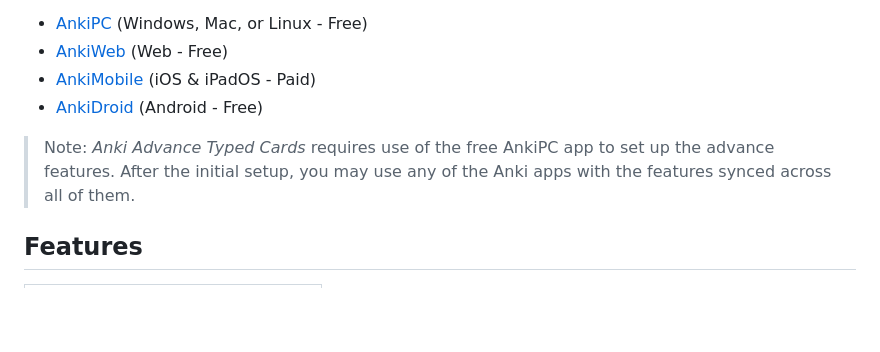
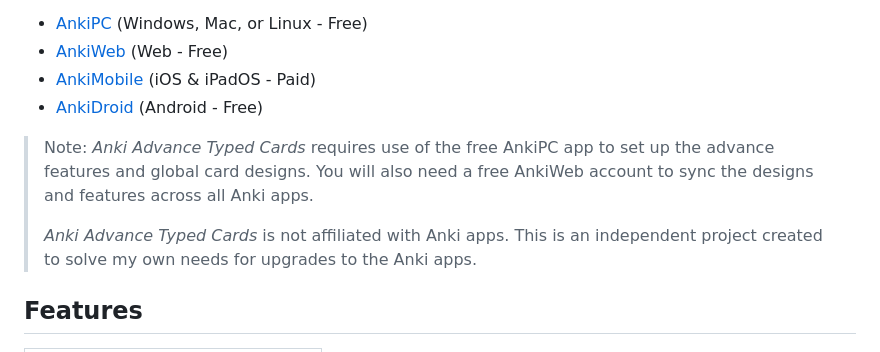
Before and after one commit to jacobcassidy/anki-global-features, a Markdown page: readme.md, the part around the change. Rendered like a GitHub page; blank space fills up the shorter version.

Commit message:
Edit content

```diff
--- a/readme.md
+++ b/readme.md
@@ -19,7 +19,9 @@ Anki apps are available for the following devices:
 - [AnkiMobile](https://itunes.apple.com/us/app/ankimobile-flashcards/id373493387) (iOS & iPadOS - Paid)
 - [AnkiDroid](https://play.google.com/store/apps/details?id=com.ichi2.anki) (Android - Free)
 
-> Note: _Anki Advance Typed Cards_ requires use of the free AnkiPC app to set up the advance features. After the initial setup, you may use any of the Anki apps with the features synced across all of them.
+> Note: _Anki Advance Typed Cards_ requires use of the free AnkiPC app to set up the advance features and global card designs. You will also need a free AnkiWeb account to sync the designs and features across all Anki apps.
+>
+>_Anki Advance Typed Cards_ is not affiliated with Anki apps. This is an independent project created to solve my own needs for upgrades to the Anki apps.
 
 ## Features
 
```
